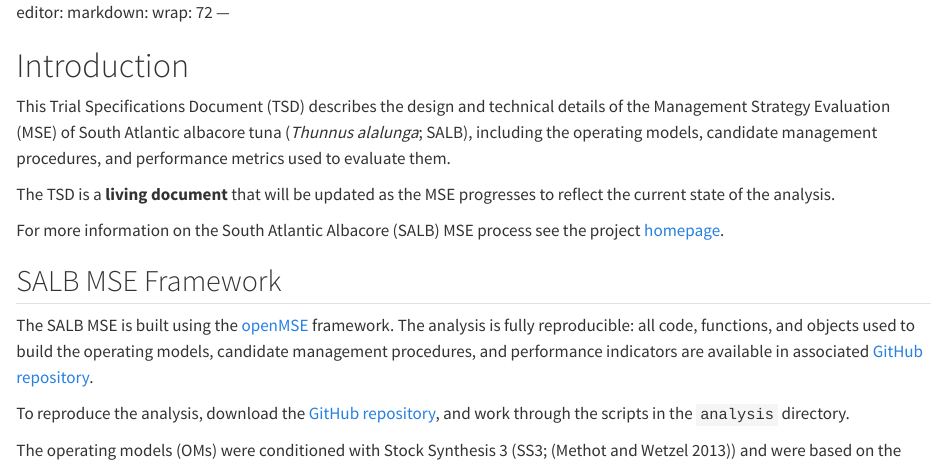
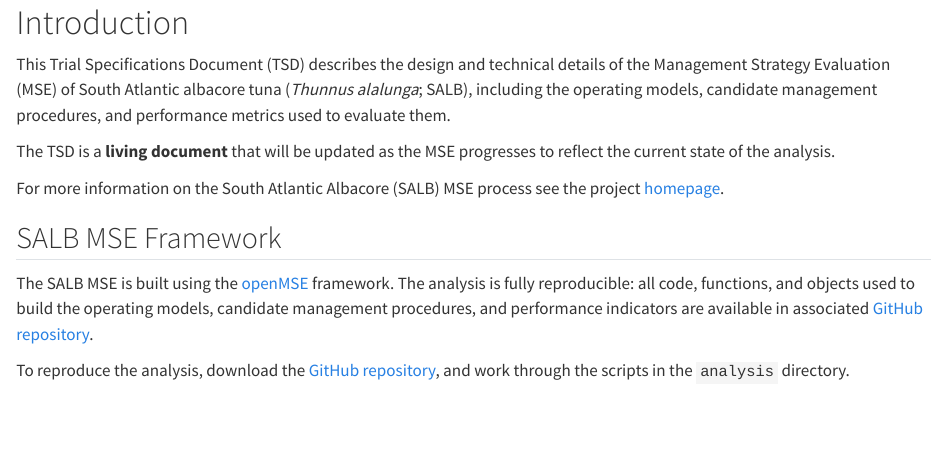
Before and after one commit to Blue-Matter/iccatSALB, a Quarto document (tsd/index.qmd): the page in a window 1100 px wide, from its top. Rendered offline with R 4.5, knitr and Pandoc in place of Quarto, with nearby package versions.

Commit message:
update tsd

```diff
--- a/tsd/index.qmd
+++ b/tsd/index.qmd
@@ -1,9 +1,3 @@
----
-
-editor:
-  markdown:
-    wrap: 72
----
 
 # Introduction
 
```
Also changed, not shown: homepage/index.qmd (+1 -1 lines), 11 other files.
